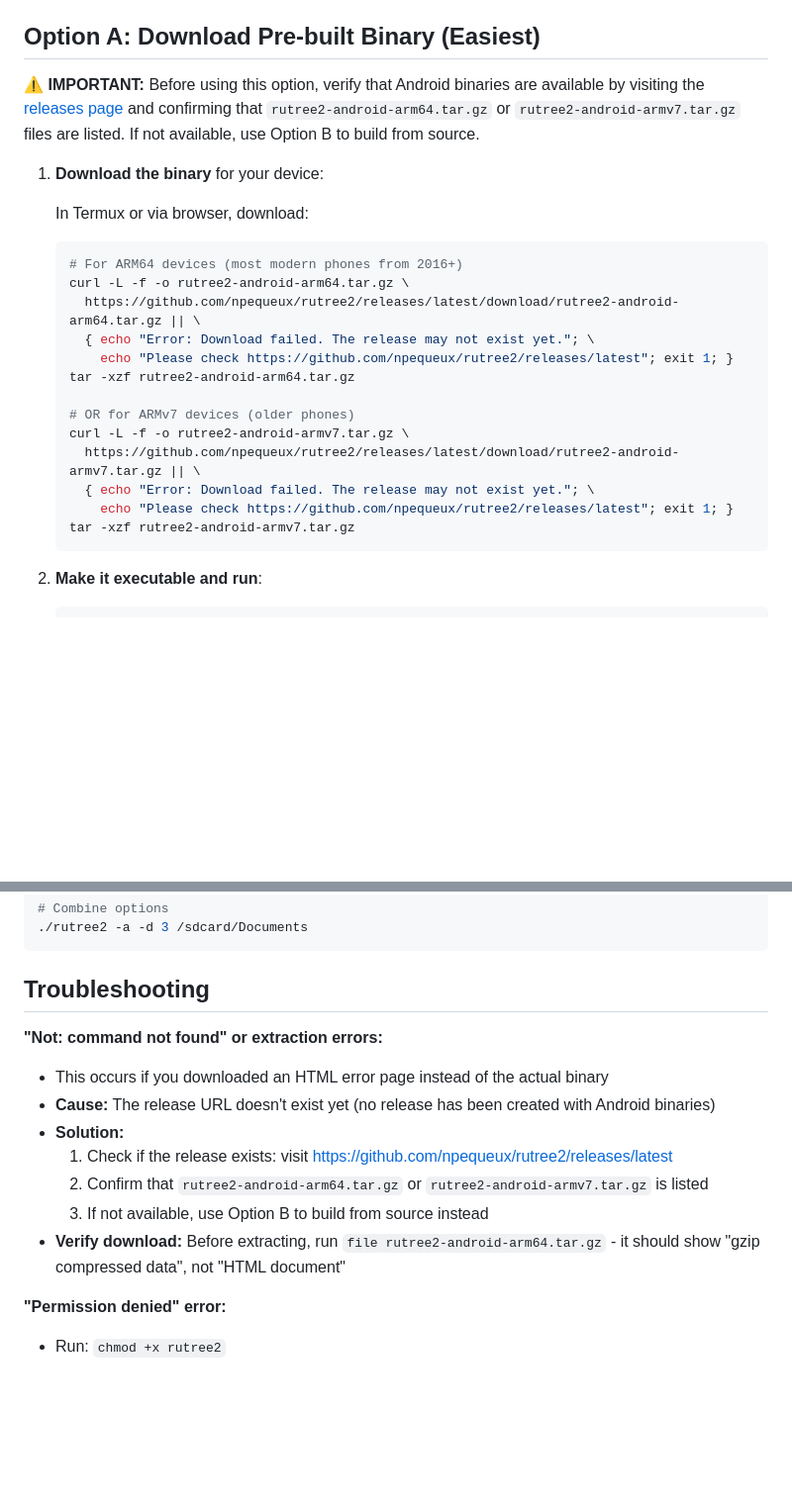
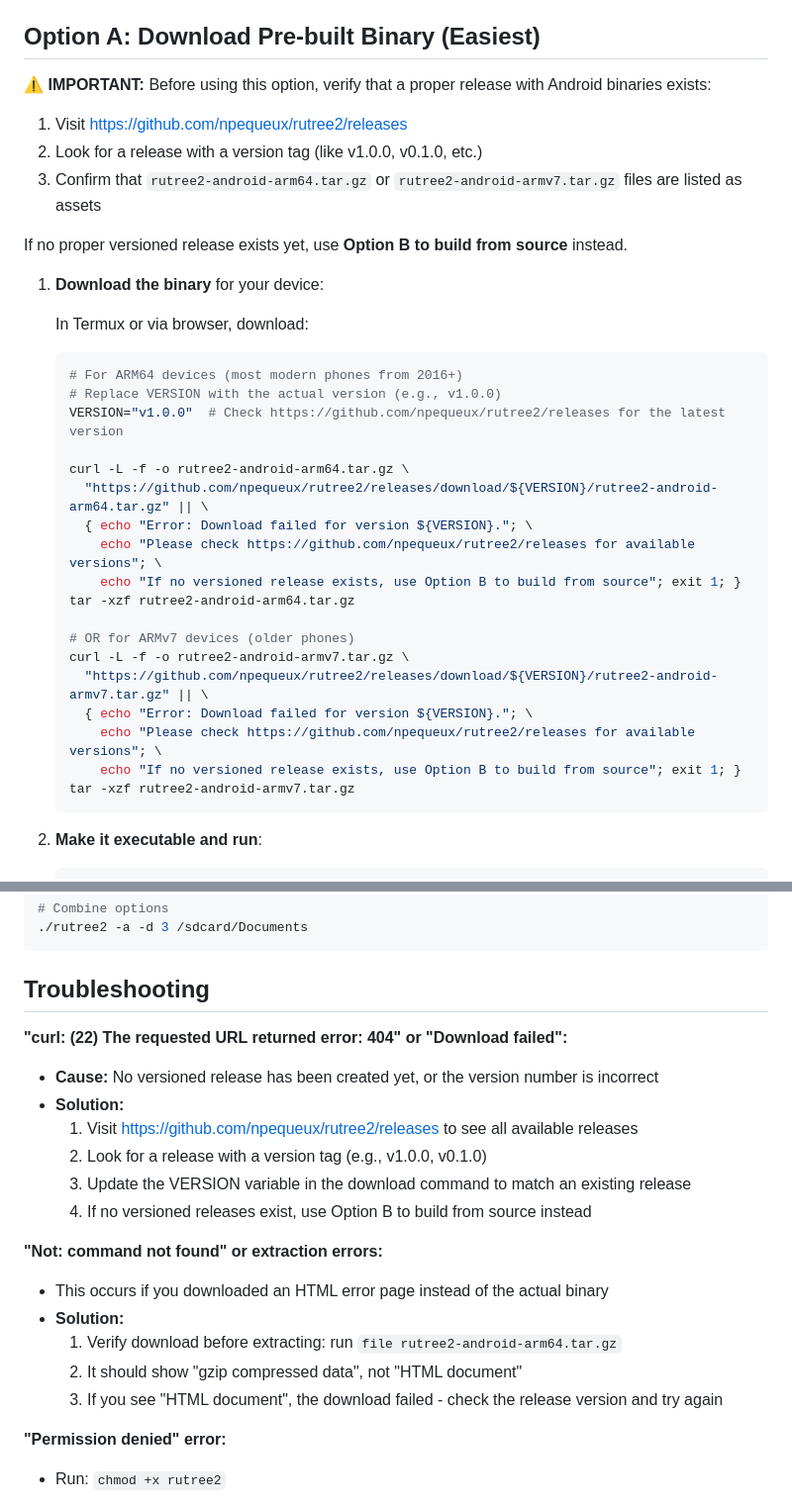
Before and after one commit to npequeux/rutree2, a Markdown page: QUICKSTART-ANDROID.md, 2 parts joined by grey strips. Shown at 99% size. Rendered like a GitHub page; blank space fills up the shorter version.

Commit message:
Fix curl download 404 error documentation and add release checklist
Co-authored-by: npequeux <44464592+npequeux@users.noreply.github.com>

````diff
--- a/QUICKSTART-ANDROID.md
+++ b/QUICKSTART-ANDROID.md
@@ -4,24 +4,35 @@ This guide will get you started testing `rutree2` on your Android phone in just
 
 ## Option A: Download Pre-built Binary (Easiest)
 
-**⚠️ IMPORTANT:** Before using this option, verify that Android binaries are available by visiting the [releases page](https://github.com/npequeux/rutree2/releases/latest) and confirming that `rutree2-android-arm64.tar.gz` or `rutree2-android-armv7.tar.gz` files are listed. If not available, use Option B to build from source.
+**⚠️ IMPORTANT:** Before using this option, verify that a proper release with Android binaries exists:
+
+1. Visit https://github.com/npequeux/rutree2/releases
+2. Look for a release with a version tag (like v1.0.0, v0.1.0, etc.)
+3. Confirm that `rutree2-android-arm64.tar.gz` or `rutree2-android-armv7.tar.gz` files are listed as assets
+
+If no proper versioned release exists yet, use **Option B to build from source** instead.
 
 1. **Download the binary** for your device:
 
    In Termux or via browser, download:
    ```bash
    # For ARM64 devices (most modern phones from 2016+)
+   # Replace VERSION with the actual version (e.g., v1.0.0)
+   VERSION="v1.0.0"  # Check https://github.com/npequeux/rutree2/releases for the latest version
+
    curl -L -f -o rutree2-android-arm64.tar.gz \
-     https://github.com/npequeux/rutree2/releases/latest/download/rutree2-android-arm64.tar.gz || \
-     { echo "Error: Download failed. The release may not exist yet."; \
-       echo "Please check https://github.com/npequeux/rutree2/releases/latest"; exit 1; }
+     "https://github.com/npequeux/rutree2/releases/download/${VERSION}/rutree2-android-arm64.tar.gz" || \
+     { echo "Error: Download failed for version ${VERSION}."; \
+       echo "Please check https://github.com/npequeux/rutree2/releases for available versions"; \
+       echo "If no versioned release exists, use Option B to build from source"; exit 1; }
    tar -xzf rutree2-android-arm64.tar.gz
 
    # OR for ARMv7 devices (older phones)
    curl -L -f -o rutree2-android-armv7.tar.gz \
-     https://github.com/npequeux/rutree2/releases/latest/download/rutree2-android-armv7.tar.gz || \
-     { echo "Error: Download failed. The release may not exist yet."; \
-       echo "Please check https://github.com/npequeux/rutree2/releases/latest"; exit 1; }
+     "https://github.com/npequeux/rutree2/releases/download/${VERSION}/rutree2-android-armv7.tar.gz" || \
+     { echo "Error: Download failed for version ${VERSION}."; \
+       echo "Please check https://github.com/npequeux/rutree2/releases for available versions"; \
+       echo "If no versioned release exists, use Option B to build from source"; exit 1; }
    tar -xzf rutree2-android-armv7.tar.gz
    ```
 
@@ -152,14 +163,20 @@ Once installed, try these commands:
 
 ## Troubleshooting
 
+**"curl: (22) The requested URL returned error: 404" or "Download failed":**
+- **Cause:** No versioned release has been created yet, or the version number is incorrect
+- **Solution:**
+  1. Visit https://github.com/npequeux/rutree2/releases to see all available releases
+  2. Look for a release with a version tag (e.g., v1.0.0, v0.1.0)
+  3. Update the VERSION variable in the download command to match an existing release
+  4. If no versioned releases exist, use Option B to build from source instead
+
 **"Not: command not found" or extraction errors:**
 - This occurs if you downloaded an HTML error page instead of the actual binary
-- **Cause:** The release URL doesn't exist yet (no release has been created with Android binaries)
 - **Solution:**
-  1. Check if the release exists: visit https://github.com/npequeux/rutree2/releases/latest
-  2. Confirm that `rutree2-android-arm64.tar.gz` or `rutree2-android-armv7.tar.gz` is listed
-  3. If not available, use Option B to build from source instead
-- **Verify download:** Before extracting, run `file rutree2-android-arm64.tar.gz` - it should show "gzip compressed data", not "HTML document"
+  1. Verify download before extracting: run `file rutree2-android-arm64.tar.gz`
+  2. It should show "gzip compressed data", not "HTML document"
+  3. If you see "HTML document", the download failed - check the release version and try again
 
 **"Permission denied" error:**
 - Run: `chmod +x rutree2`
````
Also changed, not shown: ANDROID.md (+27 -17 lines), RELEASE_CHECKLIST.md (added, +130 -0 lines).
